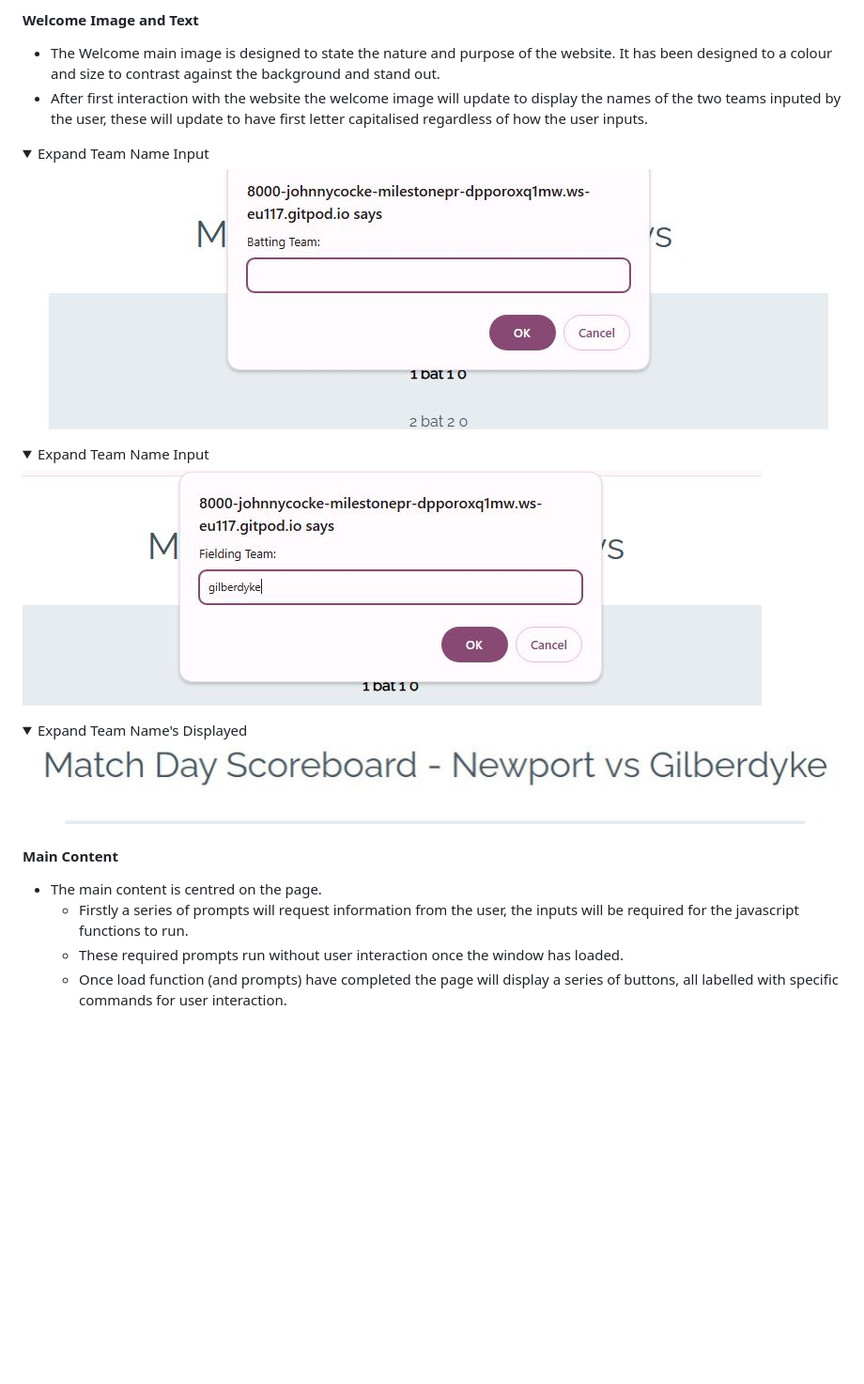
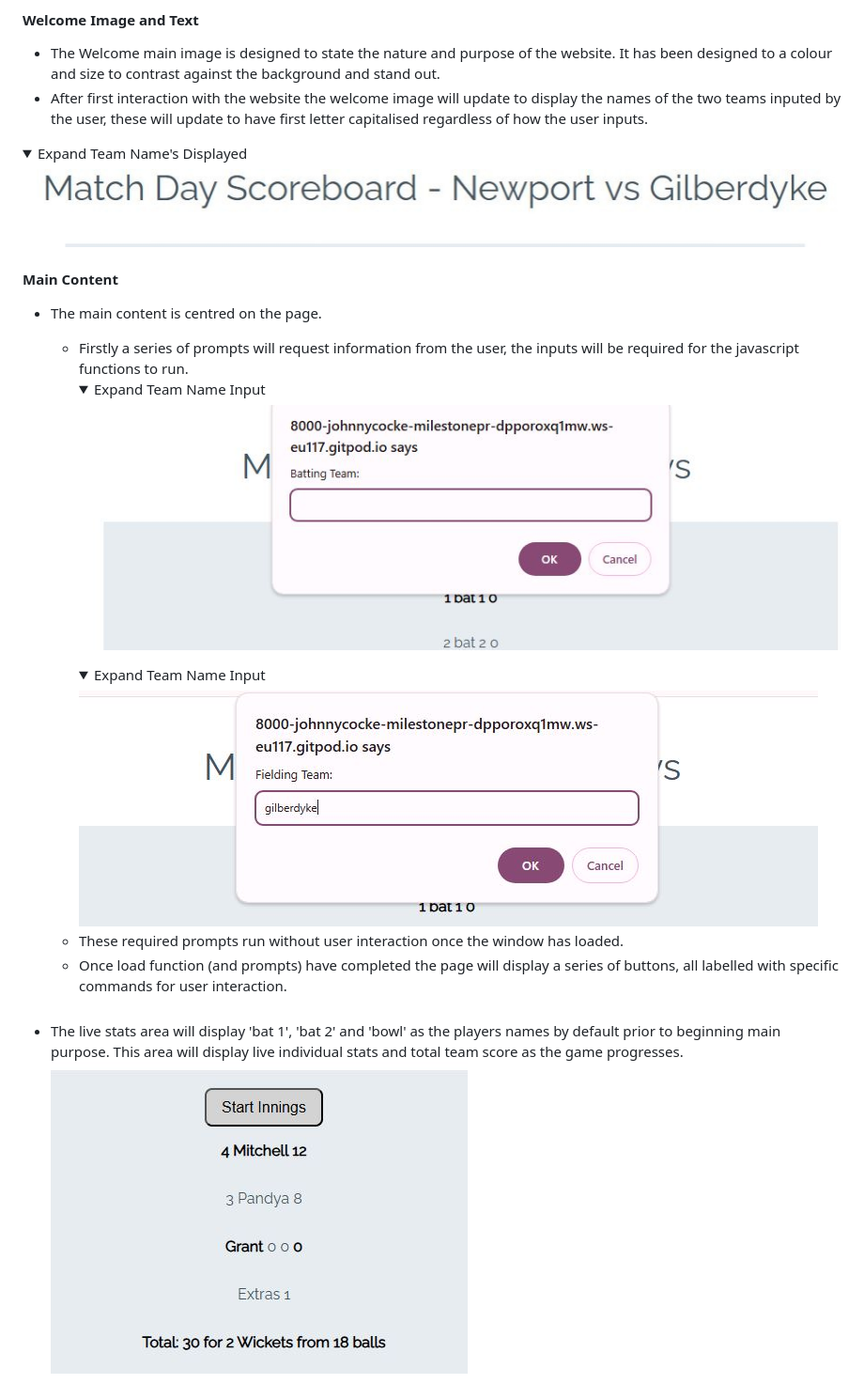
Before and after one commit to johnnycockerill/milestone-project-2, a Markdown page: README.md, the part around one of its changes. Shown at 94% size. GitHub-like rendering; folded sections open; blank space fills up the shorter version.

```diff
--- a/README.md
+++ b/README.md
@@ -126,14 +118,6 @@ The primary colour of for typography is a dark grey (#445361), following the sam
 - After first interaction with the website the welcome image will update to display the names of the two teams inputed by the user, these will update to have first letter capitalised regardless of how the user inputs.
 
 <details>
-  <summary>Expand Team Name Input</summary>
-  <img src="assets/images/team1_choice_screenshot.JPG">
-</details>
-<details>
-  <summary>Expand Team Name Input</summary>
-  <img src="assets/images/team2_choice_screenshot.JPG">
-</details>
-<details>
   <summary>Expand Team Name's Displayed</summary>
   <img src="assets/images/team_name_screenshot.JPG">
 </details>
@@ -141,6 +125,17 @@ The primary colour of for typography is a dark grey (#445361), following the sam
 #### Main Content
 
 - The main content is centred on the page.
-    - Firstly a series of prompts will request information from the user, the inputs will be required for the javascript functions to run.
-    - These required prompts run without user interaction once the window has loaded.
-    - Once load function (and prompts) have completed the page will display a series of buttons, all labelled with specific commands for user interaction.
+  - Firstly a series of prompts will request information from the user, the inputs will be required for the javascript functions to run.
+    <details>
+      <summary>Expand Team Name Input</summary>
+      <img src="assets/images/team1_choice_screenshot.JPG">
+    </details>
+    <details>
+      <summary>Expand Team Name Input</summary>
+      <img src="assets/images/team2_choice_screenshot.JPG">
+    </details>
+  - These required prompts run without user interaction once the window has loaded.
+  - Once load function (and prompts) have completed the page will display a series of buttons, all labelled with specific commands for user interaction.
+- The live stats area will display 'bat 1', 'bat 2' and 'bowl' as the players names by default prior to beginning main purpose.  This area will display live individual stats and total team score as the game progresses.
+      <img src="assets/images/live_stat_screenshot.JPG">
+
```
Also changed, not shown: other parts of README.md (+39 -14 lines).
